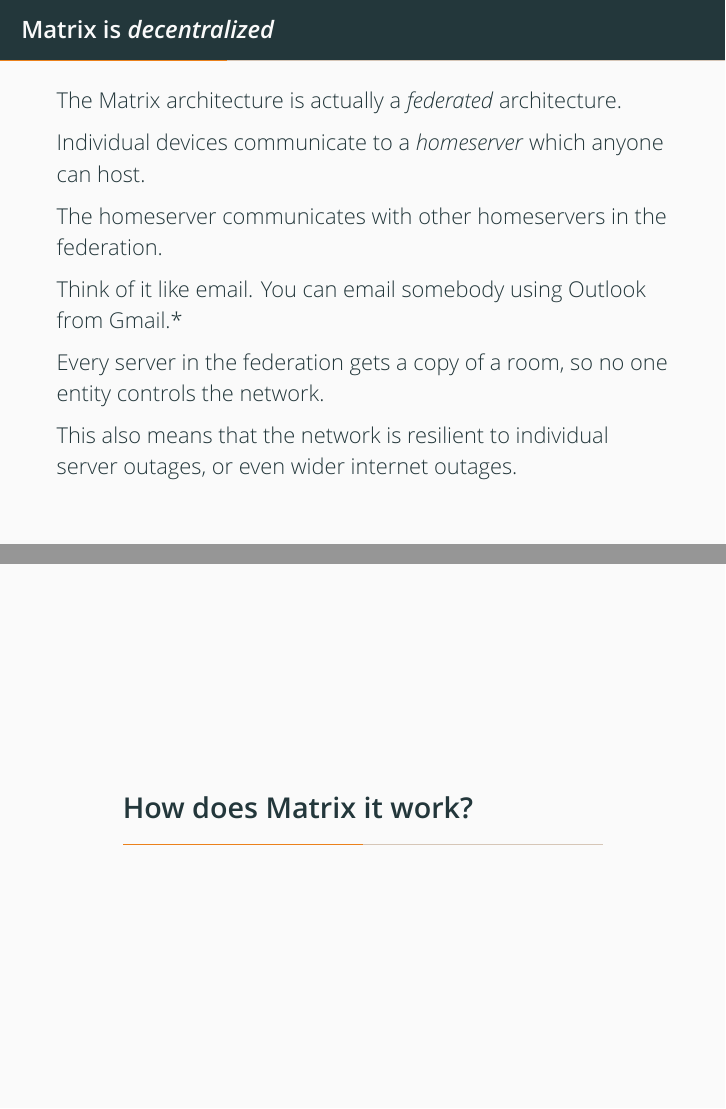
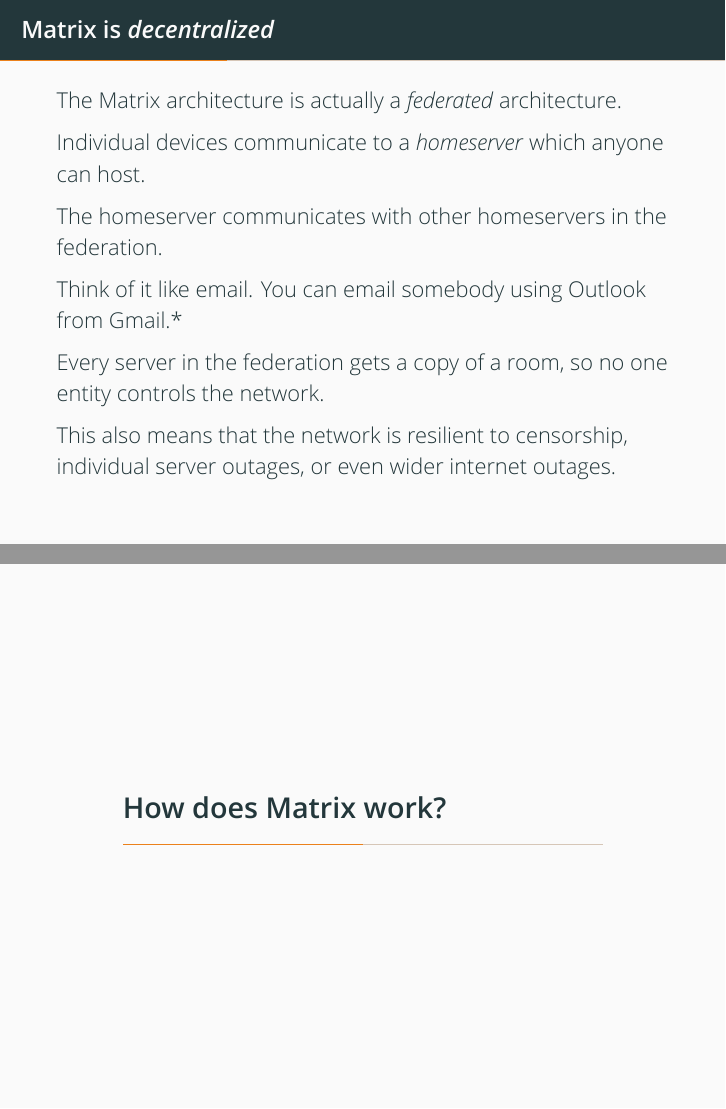
Before and after one commit to sumnerevans/acm-beeper, LaTeX slides (beeper.tex): pages 41 and 54 of 94, joined at a grey line. Compiled offline with XeLaTeX.

Commit message:
fix typos

```diff
--- a/beeper.tex
+++ b/beeper.tex
@@ -219,8 +219,8 @@
     controls the network.
     \pause
 
-    This also means that the network is resilient to individual server outages,
-    or even wider internet outages.
+    This also means that the network is resilient to censorship, individual
+    server outages, or even wider internet outages.
 \end{frame}
 
 \begin{frame}{Matrix allows for \textit{bridges} and \textit{bots}}
@@ -293,7 +293,7 @@
     \end{itemize}
 \end{frame}
 
-\section{How does Matrix it work?}
+\section{How does Matrix work?}
 
 \begin{frame}{Architecture}
     Every server has a copy of the room, but how do we keep that in sync?
```
Also changed, not shown: beeper.pdf.
